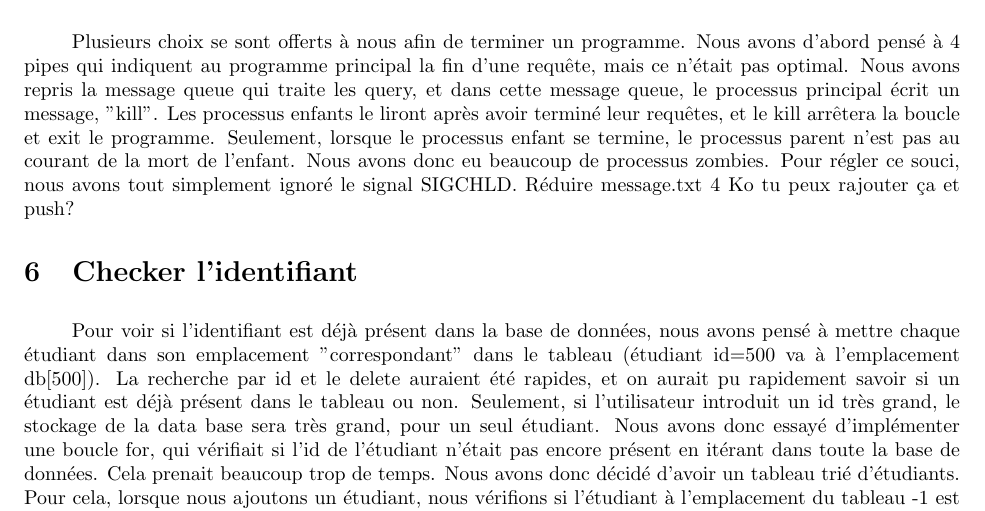
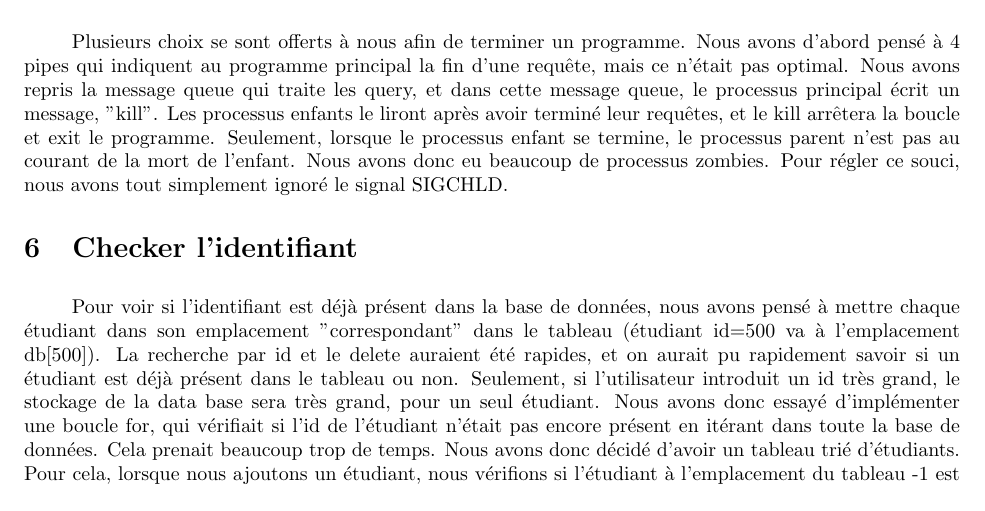
Before and after one commit to moiravs/TinyDB, a LaTeX document (rapport-projet/demo.tex): part of page 3 of 5, cut so that both start at the same text. Compiled offline with pdfLaTeX.

Commit message:
correction

```diff
--- a/rapport-projet/demo.tex
+++ b/rapport-projet/demo.tex
@@ -155,10 +155,7 @@ cette message queue, le processus principal écrit un message, "kill". Les proce
 et le kill arrêtera la boucle et exit le programme.
 Seulement, lorsque le processus enfant se termine, le processus parent n'est pas au courant de la mort de l'enfant. Nous avons donc eu
 beaucoup de processus zombies. Pour régler ce souci, nous avons tout simplement ignoré le signal SIGCHLD.
-Réduire
-message.txt
-4 Ko
-tu peux rajouter ça et push?
+
 
 \section{Checker l'identifiant}
 \indent{}
```
